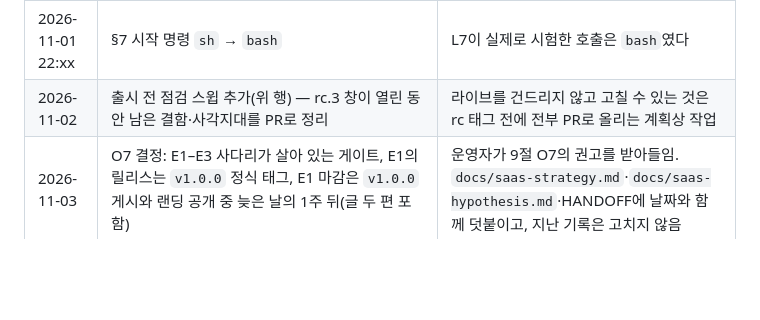
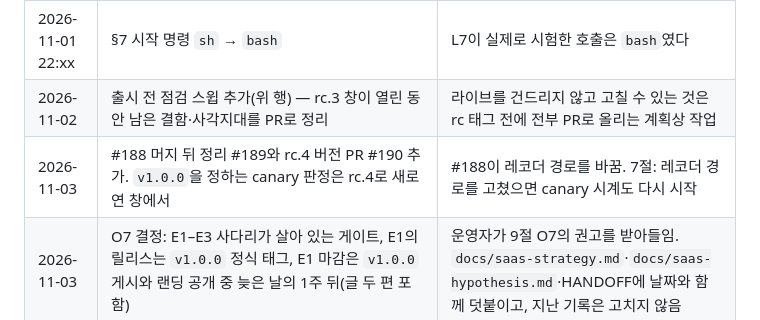
Before and after one commit to deximple/conbus, a Markdown page: docs/plan-1.0.md, the part around one of its changes. GitHub-like rendering; blank space fills up the shorter version.

```diff
--- a/docs/plan-1.0.md
+++ b/docs/plan-1.0.md
@@ -435,4 +437,5 @@ Copilot CLI 어댑터(설치·실 payload 필요), Gemini CLI 어댑터, 프롬
 | 2026-11-01 22:xx | 미인증 `agy` 호출 차단(#132)·버전 1.0.0-rc.3(#133) 머지, `v1.0.0-rc.3` 태그·서명·게시. 영향 범위만 재검증(diff·check-no-browser·말뭉치 벤치·L7 리허설·로그인 경로·리허설 ×3) | rc.2의 `doctor`·`quota`·`status`·`hop`이 미인증 `agy`로 인증 탭을 여는 제품 결함 — canary는 출시할 바이너리로 돌려야 해 rc.3 필요 |
 | 2026-11-01 22:xx | §7 시작 명령 `sh` → `bash` | L7이 실제로 시험한 호출은 `bash`였다 |
 | 2026-11-02 | 출시 전 점검 스윕 추가(위 행) — rc.3 창이 열린 동안 남은 결함·사각지대를 PR로 정리 | 라이브를 건드리지 않고 고칠 수 있는 것은 rc 태그 전에 전부 PR로 올리는 계획상 작업 |
+| 2026-11-03 | #188 머지 뒤 정리 #189와 rc.4 버전 PR #190 추가. `v1.0.0`을 정하는 canary 판정은 rc.4로 새로 연 창에서 | #188이 레코더 경로를 바꿈. 7절: 레코더 경로를 고쳤으면 canary 시계도 다시 시작 |
 | 2026-11-03 | O7 결정: E1–E3 사다리가 살아 있는 게이트, E1의 릴리스는 `v1.0.0` 정식 태그, E1 마감은 `v1.0.0` 게시와 랜딩 공개 중 늦은 날의 1주 뒤(글 두 편 포함) | 운영자가 9절 O7의 권고를 받아들임. `docs/saas-strategy.md`·`docs/saas-hypothesis.md`·HANDOFF에 날짜와 함께 덧붙이고, 지난 기록은 고치지 않음 |
```
Also changed, not shown: other parts of docs/plan-1.0.md (+5 -3 lines), HANDOFF.md (+10 -8 lines).
